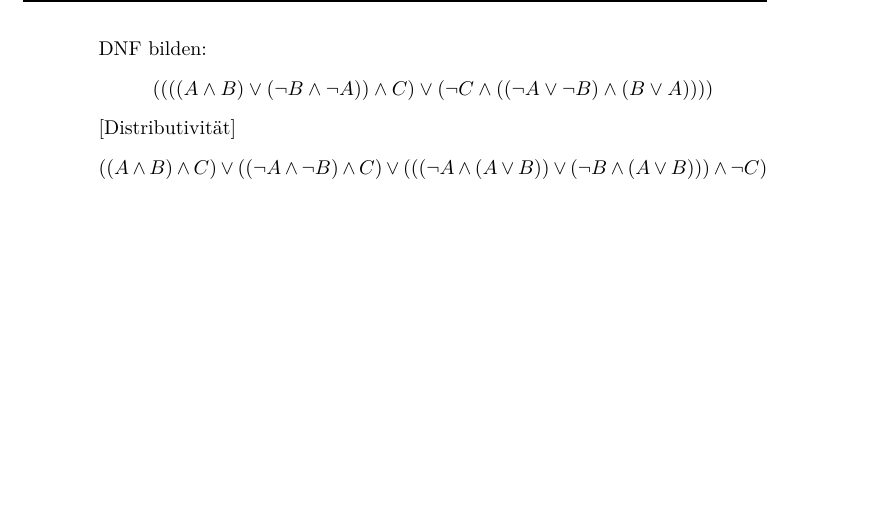
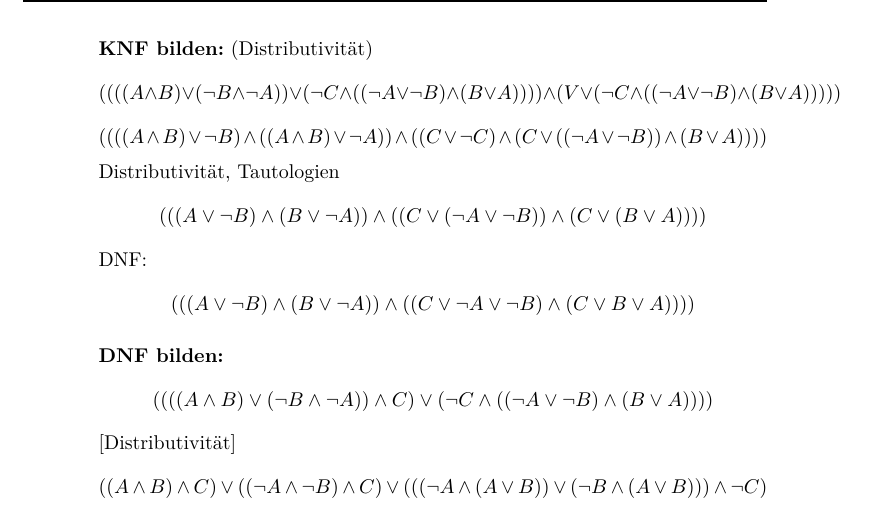
Before and after one commit to xamoeY/uni, a LaTeX document (fgi1/HW-2012-05-15.tex): part of page 3 of 4 before the commit and part of page 3 of 5 after it, cut at the place of the change, the shorter picture padded with empty space. Compiled offline with pdfLaTeX; an older LaTeX class or package is replaced by its successor.

Commit message:
KNF vielleicht fast richtig

```diff
--- a/fgi1/HW-2012-05-15.tex
+++ b/fgi1/HW-2012-05-15.tex
@@ -106,8 +106,15 @@
   $$((((A\wedge B)\vee(\neg B\wedge\neg A))\wedge C) \vee(\neg C\wedge((\neg A\vee \neg B)\wedge(\neg\neg B\vee\neg\neg A))))$$
   doppelte Negation entfernen:
   $$((((A\wedge B)\vee(\neg B\wedge\neg A))\wedge C) \vee(\neg C\wedge((\neg A\vee \neg B)\wedge(B\vee A))))$$
+  \textbf{KNF bilden:} (Distributivität)
+  $$((((A\wedge B)\vee(\neg B\wedge\neg A))\vee (\neg C\wedge((\neg A\vee\neg B)\wedge(B\vee A)))) \wedge (V\vee(\neg C\wedge((\neg A\vee\neg B)\wedge(B\vee A)))))$$
+  $$((((A\wedge B)\vee\neg B)\wedge((A\wedge B)\vee\neg A)) \wedge ((C\vee \neg C)\wedge(C\vee((\neg A\vee\neg B))\wedge(B\vee A))))$$
+  Distributivität, Tautologien
+  $$(((A\vee\neg B)\wedge(B\vee\neg A)) \wedge ((C\vee(\neg A\vee\neg B))\wedge(C\vee(B\vee A))))$$
+  DNF:
+  $$(((A\vee\neg B)\wedge(B\vee\neg A)) \wedge ((C\vee\neg A\vee\neg B)\wedge(C\vee B\vee A))))$$
 
- DNF bilden:
+ \textbf{DNF bilden:}
   $$((((A\wedge B)\vee(\neg B\wedge\neg A))\wedge C) \vee(\neg C\wedge((\neg A\vee \neg B)\wedge(B\vee A))))$$
   [Distributivität]
   $$ ((A \wedge B) \wedge C) \vee ((\neg A \wedge \neg B) \wedge C) \vee (((\neg A \wedge (A \vee B)) \vee (\neg B \wedge ( A \vee B))) \wedge \neg C) $$
```
